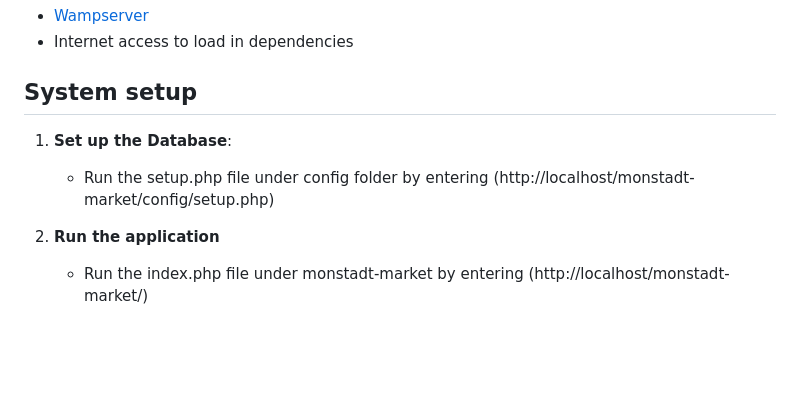
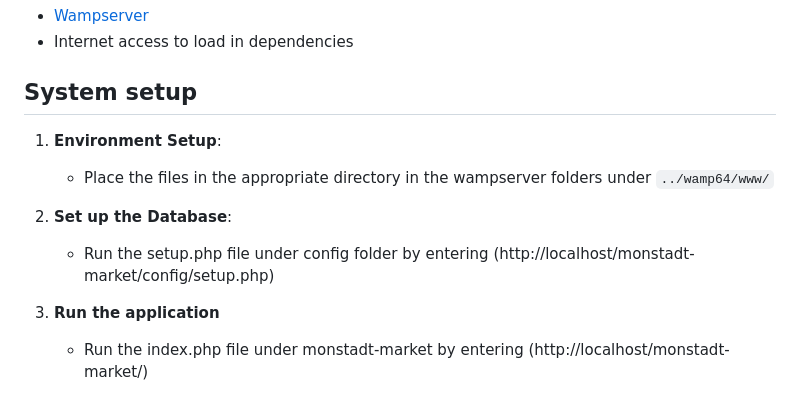
Before and after one commit to Sodiumchloridy/monstadt-market, a Markdown page: README.md, the part around the change. Rendered like a GitHub page; blank space fills up the shorter version.

Commit message:
Update README.md with environment setup instructions and database setup details

```diff
--- a/README.md
+++ b/README.md
@@ -28,11 +28,13 @@ Here's an updated `README.md` file with the name **Monstadt Market**:
 - Internet access to load in dependencies
 
 ## System setup
+1. **Environment Setup**:
+   - Place the files in the appropriate directory in the wampserver folders under `../wamp64/www/`
 
-1. **Set up the Database**:
+2. **Set up the Database**:
    - Run the setup.php file under config folder by entering (http://localhost/monstadt-market/config/setup.php)
 
-2. **Run the application**
+3. **Run the application**
    - Run the index.php file under monstadt-market by entering (http://localhost/monstadt-market/)
 
 ## Usage
```
